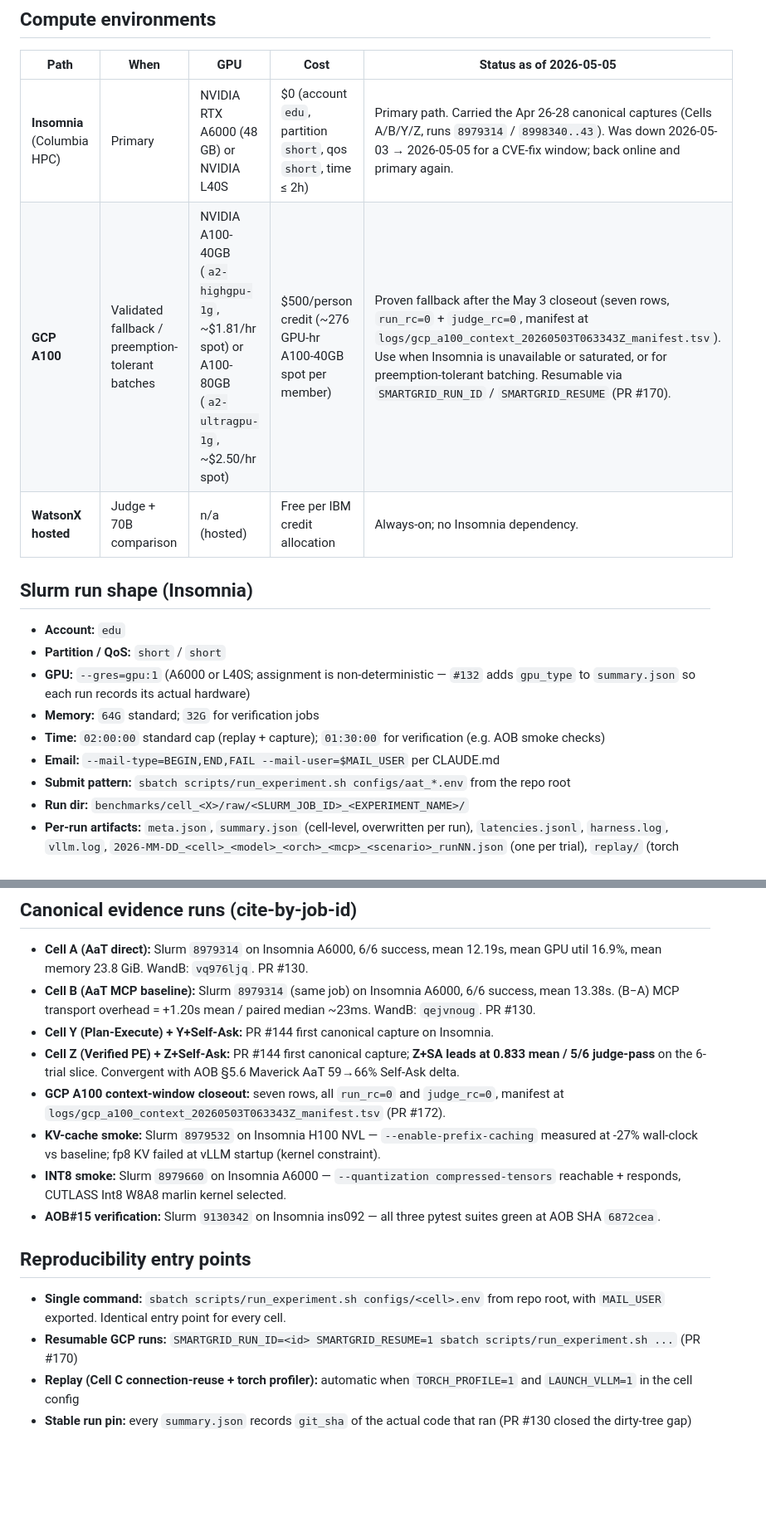
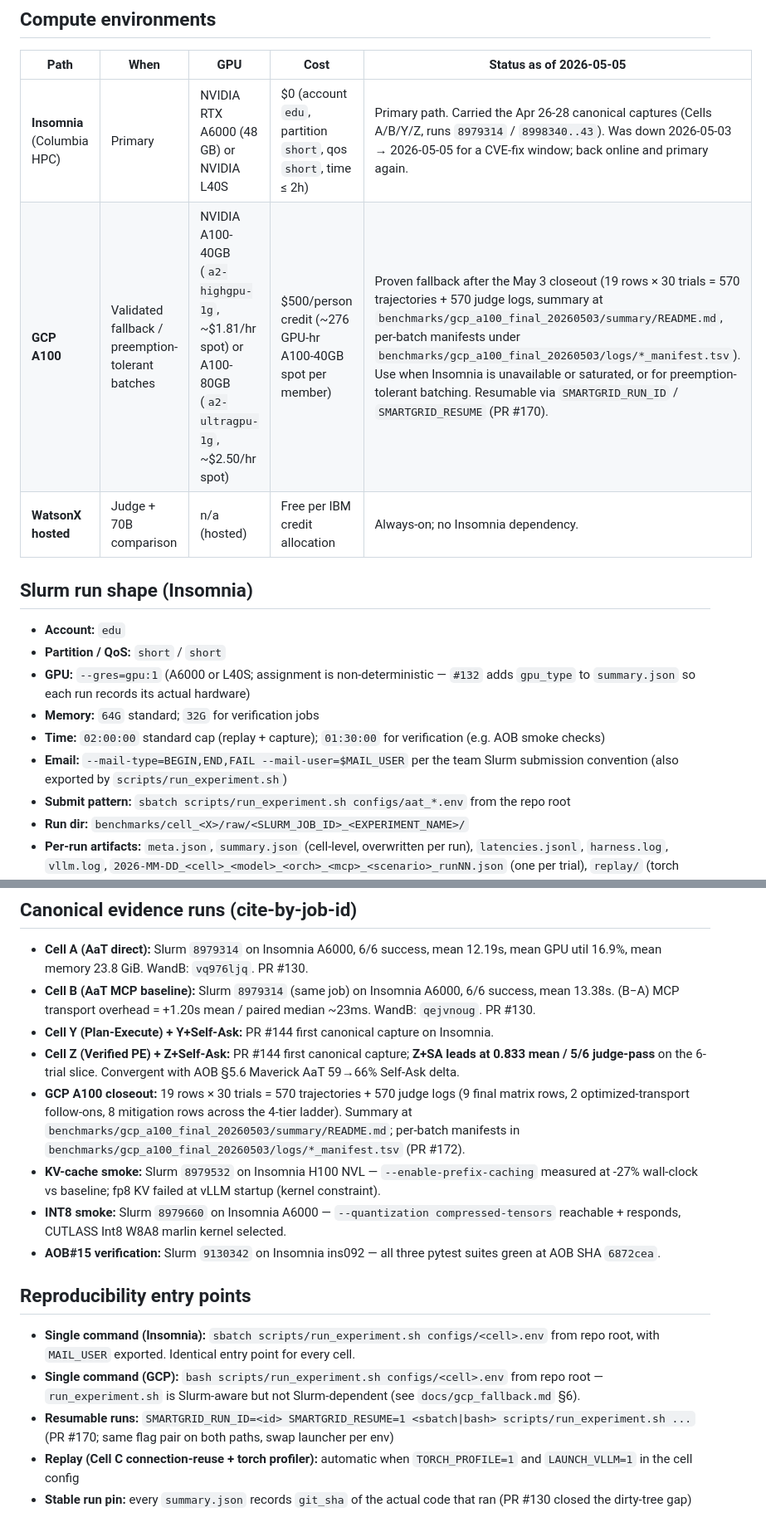
Before and after one commit to HPML6998-S26-Team13/hpml-assetopsbench-smart-grid-mcp, a Markdown page: docs/infra_profiling_serving_brief.md, 2 parts joined by grey strips. Shown at 83% size. GitHub-like rendering; blank space fills up the shorter version.

```diff
--- a/docs/infra_profiling_serving_brief.md
+++ b/docs/infra_profiling_serving_brief.md
@@ -29,7 +29,7 @@ One-page fact pack. Concrete numbers and repo paths only — verbatim-quotable,
 | Path | When | GPU | Cost | Status as of 2026-05-05 |
 |---|---|---|---|---|
 | **Insomnia** (Columbia HPC) | Primary | NVIDIA RTX A6000 (48 GB) or NVIDIA L40S | $0 (account `edu`, partition `short`, qos `short`, time ≤ 2h) | Primary path. Carried the Apr 26-28 canonical captures (Cells A/B/Y/Z, runs `8979314` / `8998340..43`). Was down 2026-05-03 → 2026-05-05 for a CVE-fix window; back online and primary again. |
-| **GCP A100** | Validated fallback / preemption-tolerant batches | NVIDIA A100-40GB (`a2-highgpu-1g`, ~$1.81/hr spot) or A100-80GB (`a2-ultragpu-1g`, ~$2.50/hr spot) | $500/person credit (~276 GPU-hr A100-40GB spot per member) | Proven fallback after the May 3 closeout (seven rows, `run_rc=0` + `judge_rc=0`, manifest at `logs/gcp_a100_context_20260503T063343Z_manifest.tsv`). Use when Insomnia is unavailable or saturated, or for preemption-tolerant batching. Resumable via `SMARTGRID_RUN_ID` / `SMARTGRID_RESUME` (PR #170). |
+| **GCP A100** | Validated fallback / preemption-tolerant batches | NVIDIA A100-40GB (`a2-highgpu-1g`, ~$1.81/hr spot) or A100-80GB (`a2-ultragpu-1g`, ~$2.50/hr spot) | $500/person credit (~276 GPU-hr A100-40GB spot per member) | Proven fallback after the May 3 closeout (19 rows × 30 trials = 570 trajectories + 570 judge logs, summary at `benchmarks/gcp_a100_final_20260503/summary/README.md`, per-batch manifests under `benchmarks/gcp_a100_final_20260503/logs/*_manifest.tsv`). Use when Insomnia is unavailable or saturated, or for preemption-tolerant batching. Resumable via `SMARTGRID_RUN_ID` / `SMARTGRID_RESUME` (PR #170). |
 | **WatsonX hosted** | Judge + 70B comparison | n/a (hosted) | Free per IBM credit allocation | Always-on; no Insomnia dependency. |
 
 ## Slurm run shape (Insomnia)
@@ -39,7 +39,7 @@ One-page fact pack. Concrete numbers and repo paths only — verbatim-quotable,
 - **GPU:** `--gres=gpu:1` (A6000 or L40S; assignment is non-deterministic — `#132` adds `gpu_type` to `summary.json` so each run records its actual hardware)
 - **Memory:** `64G` standard; `32G` for verification jobs
 - **Time:** `02:00:00` standard cap (replay + capture); `01:30:00` for verification (e.g. AOB smoke checks)
-- **Email:** `--mail-type=BEGIN,END,FAIL --mail-user=$MAIL_USER` per CLAUDE.md
+- **Email:** `--mail-type=BEGIN,END,FAIL --mail-user=$MAIL_USER` per the team Slurm submission convention (also exported by `scripts/run_experiment.sh`)
 - **Submit pattern:** `sbatch scripts/run_experiment.sh configs/aat_*.env` from the repo root
 - **Run dir:** `benchmarks/cell_<X>/raw/<SLURM_JOB_ID>_<EXPERIMENT_NAME>/`
 - **Per-run artifacts:** `meta.json`, `summary.json` (cell-level, overwritten per run), `latencies.jsonl`, `harness.log`, `vllm.log`, `2026-MM-DD_<cell>_<model>_<orch>_<mcp>_<scenario>_runNN.json` (one per trial), `replay/` (torch profiler replay results)
@@ -77,15 +77,16 @@ Three streams, all attached per-run:
 - **Cell B (AaT MCP baseline):** Slurm `8979314` (same job) on Insomnia A6000, 6/6 success, mean 13.38s. (B−A) MCP transport overhead = +1.20s mean / paired median ~23ms. WandB: `qejvnoug`. PR #130.
 - **Cell Y (Plan-Execute) + Y+Self-Ask:** PR #144 first canonical capture on Insomnia.
 - **Cell Z (Verified PE) + Z+Self-Ask:** PR #144 first canonical capture; **Z+SA leads at 0.833 mean / 5/6 judge-pass** on the 6-trial slice. Convergent with AOB §5.6 Maverick AaT 59→66% Self-Ask delta.
-- **GCP A100 context-window closeout:** seven rows, all `run_rc=0` and `judge_rc=0`, manifest at `logs/gcp_a100_context_20260503T063343Z_manifest.tsv` (PR #172).
+- **GCP A100 closeout:** 19 rows × 30 trials = 570 trajectories + 570 judge logs (9 final matrix rows, 2 optimized-transport follow-ons, 8 mitigation rows across the 4-tier ladder). Summary at `benchmarks/gcp_a100_final_20260503/summary/README.md`; per-batch manifests in `benchmarks/gcp_a100_final_20260503/logs/*_manifest.tsv` (PR #172).
 - **KV-cache smoke:** Slurm `8979532` on Insomnia H100 NVL — `--enable-prefix-caching` measured at -27% wall-clock vs baseline; fp8 KV failed at vLLM startup (kernel constraint).
 - **INT8 smoke:** Slurm `8979660` on Insomnia A6000 — `--quantization compressed-tensors` reachable + responds, CUTLASS Int8 W8A8 marlin kernel selected.
 - **AOB#15 verification:** Slurm `9130342` on Insomnia ins092 — all three pytest suites green at AOB SHA `6872cea`.
 
 ## Reproducibility entry points
 
-- **Single command:** `sbatch scripts/run_experiment.sh configs/<cell>.env` from repo root, with `MAIL_USER` exported. Identical entry point for every cell.
-- **Resumable GCP runs:** `SMARTGRID_RUN_ID=<id> SMARTGRID_RESUME=1 sbatch scripts/run_experiment.sh ...` (PR #170)
+- **Single command (Insomnia):** `sbatch scripts/run_experiment.sh configs/<cell>.env` from repo root, with `MAIL_USER` exported. Identical entry point for every cell.
+- **Single command (GCP):** `bash scripts/run_experiment.sh configs/<cell>.env` from repo root — `run_experiment.sh` is Slurm-aware but not Slurm-dependent (see `docs/gcp_fallback.md` §6).
+- **Resumable runs:** `SMARTGRID_RUN_ID=<id> SMARTGRID_RESUME=1 <sbatch|bash> scripts/run_experiment.sh ...` (PR #170; same flag pair on both paths, swap launcher per env)
 - **Replay (Cell C connection-reuse + torch profiler):** automatic when `TORCH_PROFILE=1` and `LAUNCH_VLLM=1` in the cell config
 - **Stable run pin:** every `summary.json` records `git_sha` of the actual code that ran (PR #130 closed the dirty-tree gap)
 
```
Also changed, not shown: docs/runbook.md (+12 -8 lines).
